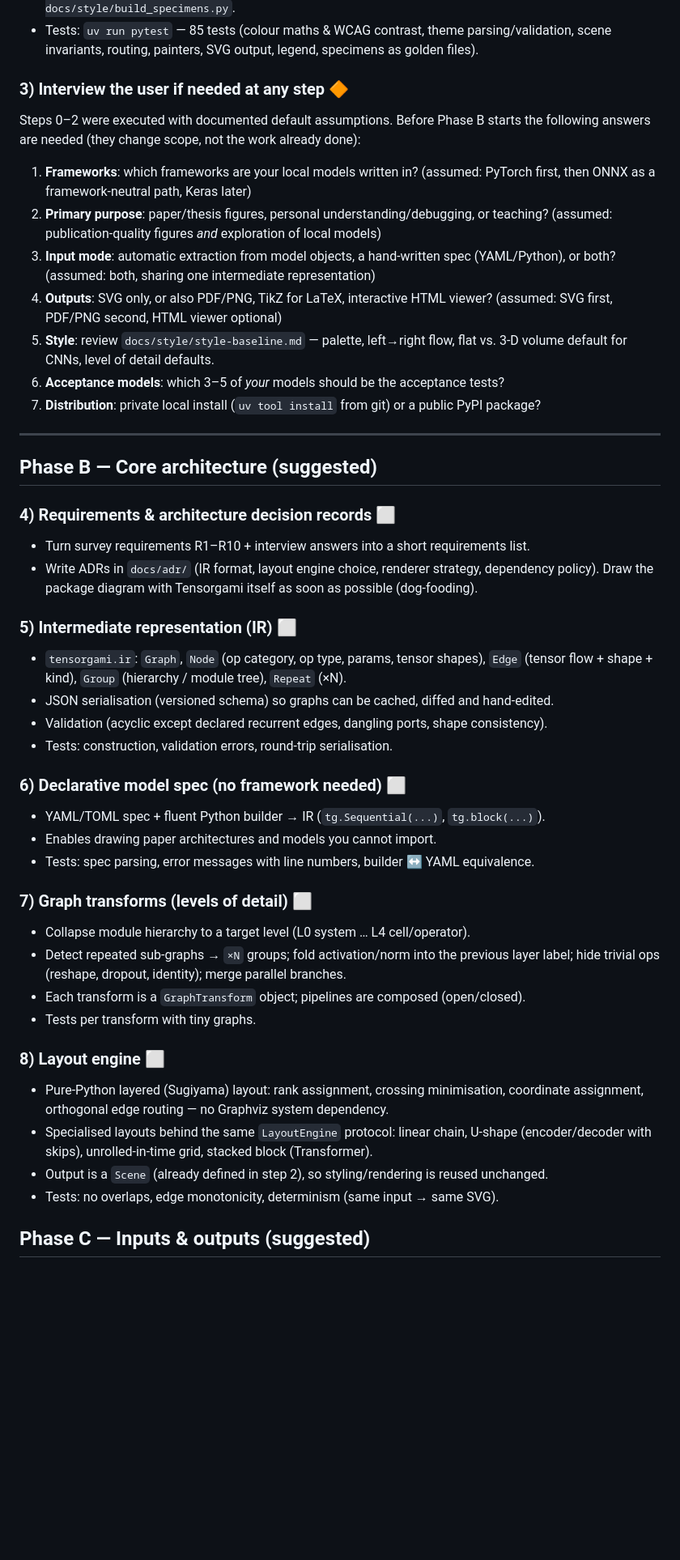
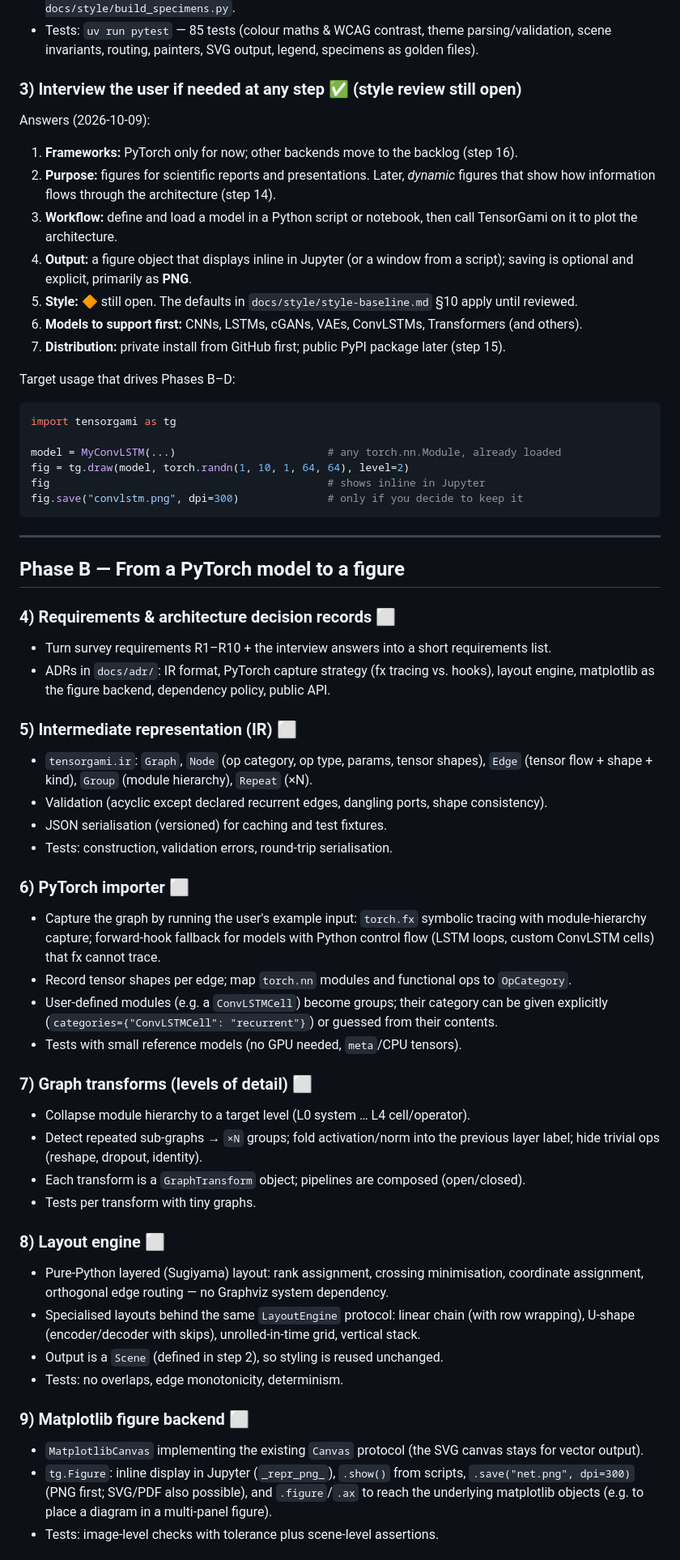
Before and after one commit to AndreiUtina/TensorGami, a Markdown page: roadmap.md, the part around one of its changes. Shown at 81% size. GitHub-like rendering; blank space fills up the shorter version.

Commit message:
update roadmap

````diff
--- a/roadmap.md
+++ b/roadmap.md
@@ -54,57 +55,76 @@ Covers CNNs, VAE, RNN, LSTM, ConvLSTM, Transformers, GAN, U-Net and general DL.
 - Tests: `uv run pytest` — 85 tests (colour maths & WCAG contrast, theme parsing/validation,
   scene invariants, routing, painters, SVG output, legend, specimens as golden files).
 
-### 3) Interview the user if needed at any step 🔶
-Steps 0–2 were executed with documented default assumptions. Before Phase B starts the
-following answers are needed (they change scope, not the work already done):
-1. **Frameworks**: which frameworks are your local models written in? (assumed: PyTorch first,
-   then ONNX as a framework-neutral path, Keras later)
-2. **Primary purpose**: paper/thesis figures, personal understanding/debugging, or teaching?
-   (assumed: publication-quality figures *and* exploration of local models)
-3. **Input mode**: automatic extraction from model objects, a hand-written spec (YAML/Python),
-   or both? (assumed: both, sharing one intermediate representation)
-4. **Outputs**: SVG only, or also PDF/PNG, TikZ for LaTeX, interactive HTML viewer?
-   (assumed: SVG first, PDF/PNG second, HTML viewer optional)
-5. **Style**: review `docs/style/style-baseline.md` — palette, left→right flow, flat vs. 3-D
-   volume default for CNNs, level of detail defaults.
-6. **Acceptance models**: which 3–5 of *your* models should be the acceptance tests?
-7. **Distribution**: private local install (`uv tool install` from git) or a public PyPI package?
+### 3) Interview the user if needed at any step ✅ (style review still open)
+Answers (2026-10-09):
+1. **Frameworks:** PyTorch only for now; other backends move to the backlog (step 16).
+2. **Purpose:** figures for scientific reports and presentations. Later, *dynamic* figures that
+   show how information flows through the architecture (step 14).
+3. **Workflow:** define and load a model in a Python script or notebook, then call
+   TensorGami on it to plot the architecture.
+4. **Output:** a figure object that displays inline in Jupyter (or a window from a script);
+   saving is optional and explicit, primarily as **PNG**.
+5. **Style:** 🔶 still open. The defaults in `docs/style/style-baseline.md` §10 apply until
+   reviewed.
+6. **Models to support first:** CNNs, LSTMs, cGANs, VAEs, ConvLSTMs, Transformers (and others).
+7. **Distribution:** private install from GitHub first; public PyPI package later (step 15).
+
+Target usage that drives Phases B–D:
+
+```python
+import tensorgami as tg
+
+model = MyConvLSTM(...)                        # any torch.nn.Module, already loaded
+fig = tg.draw(model, torch.randn(1, 10, 1, 64, 64), level=2)
+fig                                            # shows inline in Jupyter
+fig.save("convlstm.png", dpi=300)              # only if you decide to keep it
+```
 
 ---
 
-## Phase B — Core architecture (suggested)
+## Phase B — From a PyTorch model to a figure
 
 ### 4) Requirements & architecture decision records ⬜
-- Turn survey requirements R1–R10 + interview answers into a short requirements list.
-- Write ADRs in `docs/adr/` (IR format, layout engine choice, renderer strategy, dependency
-  policy). Draw the package diagram with Tensorgami itself as soon as possible (dog-fooding).
+- Turn survey requirements R1–R10 + the interview answers into a short requirements list.
+- ADRs in `docs/adr/`: IR format, PyTorch capture strategy (fx tracing vs. hooks), layout
+  engine, matplotlib as the figure backend, dependency policy, public API.
 
 ### 5) Intermediate representation (IR) ⬜
 - `tensorgami.ir`: `Graph`, `Node` (op category, op type, params, tensor shapes),
-  `Edge` (tensor flow + shape + kind), `Group` (hierarchy / module tree), `Repeat` (×N).
-- JSON serialisation (versioned schema) so graphs can be cached, diffed and hand-edited.
+  `Edge` (tensor flow + shape + kind), `Group` (module hierarchy), `Repeat` (×N).
 - Validation (acyclic except declared recurrent edges, dangling ports, shape consistency).
+- JSON serialisation (versioned) for caching and test fixtures.
 - Tests: construction, validation errors, round-trip serialisation.
 
-### 6) Declarative model spec (no framework needed) ⬜
-- YAML/TOML spec + fluent Python builder → IR (`tg.Sequential(...)`, `tg.block(...)`).
-- Enables drawing paper architectures and models you cannot import.
-- Tests: spec parsing, error messages with line numbers, builder ↔ YAML equivalence.
+### 6) PyTorch importer ⬜
+- Capture the graph by running the user's example input: `torch.fx` symbolic tracing with
+  module-hierarchy capture; forward-hook fallback for models with Python control flow (LSTM
+  loops, custom ConvLSTM cells) that fx cannot trace.
+- Record tensor shapes per edge; map `torch.nn` modules and functional ops to `OpCategory`.
+- User-defined modules (e.g. a `ConvLSTMCell`) become groups; their category can be given
+  explicitly (`categories={"ConvLSTMCell": "recurrent"}`) or guessed from their contents.
+- Tests with small reference models (no GPU needed, `meta`/CPU tensors).
 
 ### 7) Graph transforms (levels of detail) ⬜
 - Collapse module hierarchy to a target level (L0 system … L4 cell/operator).
 - Detect repeated sub-graphs → `×N` groups; fold activation/norm into the previous layer
-  label; hide trivial ops (reshape, dropout, identity); merge parallel branches.
+  label; hide trivial ops (reshape, dropout, identity).
 - Each transform is a `GraphTransform` object; pipelines are composed (open/closed).
 - Tests per transform with tiny graphs.
 
 ### 8) Layout engine ⬜
 - Pure-Python layered (Sugiyama) layout: rank assignment, crossing minimisation, coordinate
   assignment, orthogonal edge routing — no Graphviz system dependency.
-- Specialised layouts behind the same `LayoutEngine` protocol: linear chain, U-shape
-  (encoder/decoder with skips), unrolled-in-time grid, stacked block (Transformer).
-- Output is a `Scene` (already defined in step 2), so styling/rendering is reused unchanged.
-- Tests: no overlaps, edge monotonicity, determinism (same input → same SVG).
+- Specialised layouts behind the same `LayoutEngine` protocol: linear chain (with row
+  wrapping), U-shape (encoder/decoder with skips), unrolled-in-time grid, vertical stack.
+- Output is a `Scene` (defined in step 2), so styling is reused unchanged.
+- Tests: no overlaps, edge monotonicity, determinism.
 
-## Phase C — Inputs & outputs (suggested)
+### 9) Matplotlib figure backend ⬜
+- `MatplotlibCanvas` implementing the existing `Canvas` protocol (the SVG canvas stays for
+  vector output).
+- `tg.Figure`: inline display in Jupyter (`_repr_png_`), `.show()` from scripts,
+  `.save("net.png", dpi=300)` (PNG first; SVG/PDF also possible), and `.figure`/`.ax` to
+  reach the underlying matplotlib objects (e.g. to place a diagram in a multi-panel figure).
+- Tests: image-level checks with tolerance plus scene-level assertions.
 
````
Also changed, not shown: other parts of roadmap.md (+42 -27 lines).
